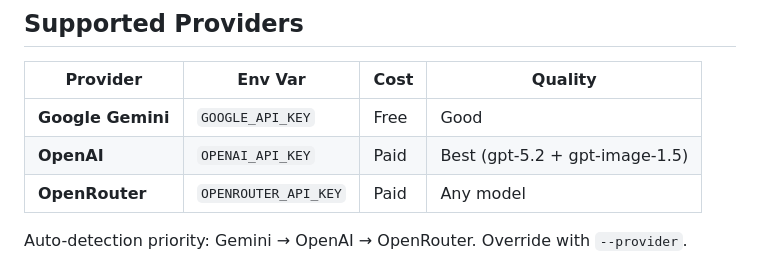
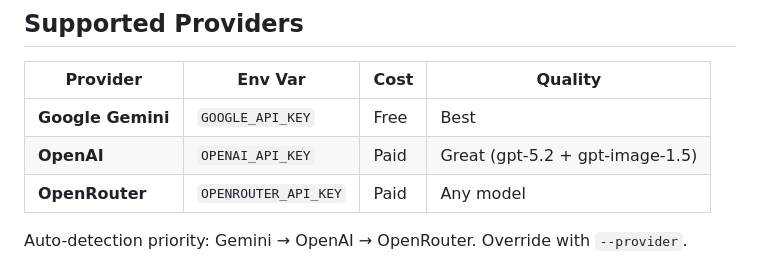
Before and after one commit to GoatInAHat/openclaw-paperbanana, a Markdown page: README.md, the part around the change. Rendered like a GitHub page.

```diff
--- a/README.md
+++ b/README.md
@@ -28,8 +28,8 @@ The full demo paper (`demo/paper.pdf`) was compiled from these figures with LaTe
 
 | Provider | Env Var | Cost | Quality |
 |----------|---------|------|---------|
-| **Google Gemini** | `GOOGLE_API_KEY` | Free | Good |
-| **OpenAI** | `OPENAI_API_KEY` | Paid | Best (gpt-5.2 + gpt-image-1.5) |
+| **Google Gemini** | `GOOGLE_API_KEY` | Free | Best |
+| **OpenAI** | `OPENAI_API_KEY` | Paid | Great (gpt-5.2 + gpt-image-1.5) |
 | **OpenRouter** | `OPENROUTER_API_KEY` | Paid | Any model |
 
 Auto-detection priority: Gemini → OpenAI → OpenRouter. Override with `--provider`.
```
